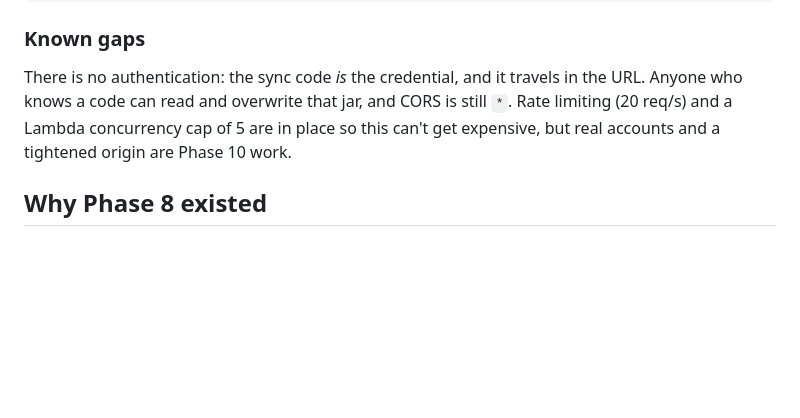
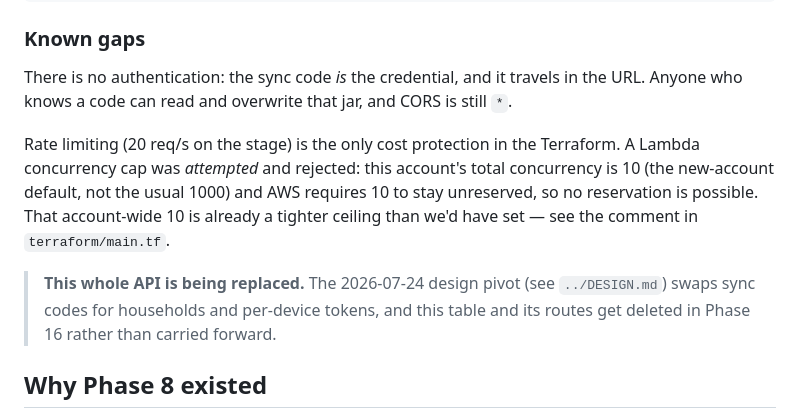
Before and after one commit to duffduff/fable-bead-jar, a Markdown page: backend/README.md, the part around the change. Drawn GitHub-style; blank space fills up the shorter version.

```diff
--- a/backend/README.md
+++ b/backend/README.md
@@ -131,9 +131,19 @@ curl -s -X PUT "$API/state/mysynccode1" \
 
 There is no authentication: the sync code *is* the credential, and it
 travels in the URL. Anyone who knows a code can read and overwrite that
-jar, and CORS is still `*`. Rate limiting (20 req/s) and a Lambda
-concurrency cap of 5 are in place so this can't get expensive, but real
-accounts and a tightened origin are Phase 10 work.
+jar, and CORS is still `*`.
+
+Rate limiting (20 req/s on the stage) is the only cost protection in the
+Terraform. A Lambda concurrency cap was *attempted* and rejected: this
+account's total concurrency is 10 (the new-account default, not the usual
+1000) and AWS requires 10 to stay unreserved, so no reservation is
+possible. That account-wide 10 is already a tighter ceiling than we'd
+have set — see the comment in `terraform/main.tf`.
+
+> **This whole API is being replaced.** The 2026-07-24 design pivot
+> (see `../DESIGN.md`) swaps sync codes for households and per-device
+> tokens, and this table and its routes get deleted in Phase 16 rather
+> than carried forward.
 
 ## Why Phase 8 existed
 
```
Also changed, not shown: DESIGN.md (added, +496 -0 lines), PLAN.md (+110 -32 lines).
